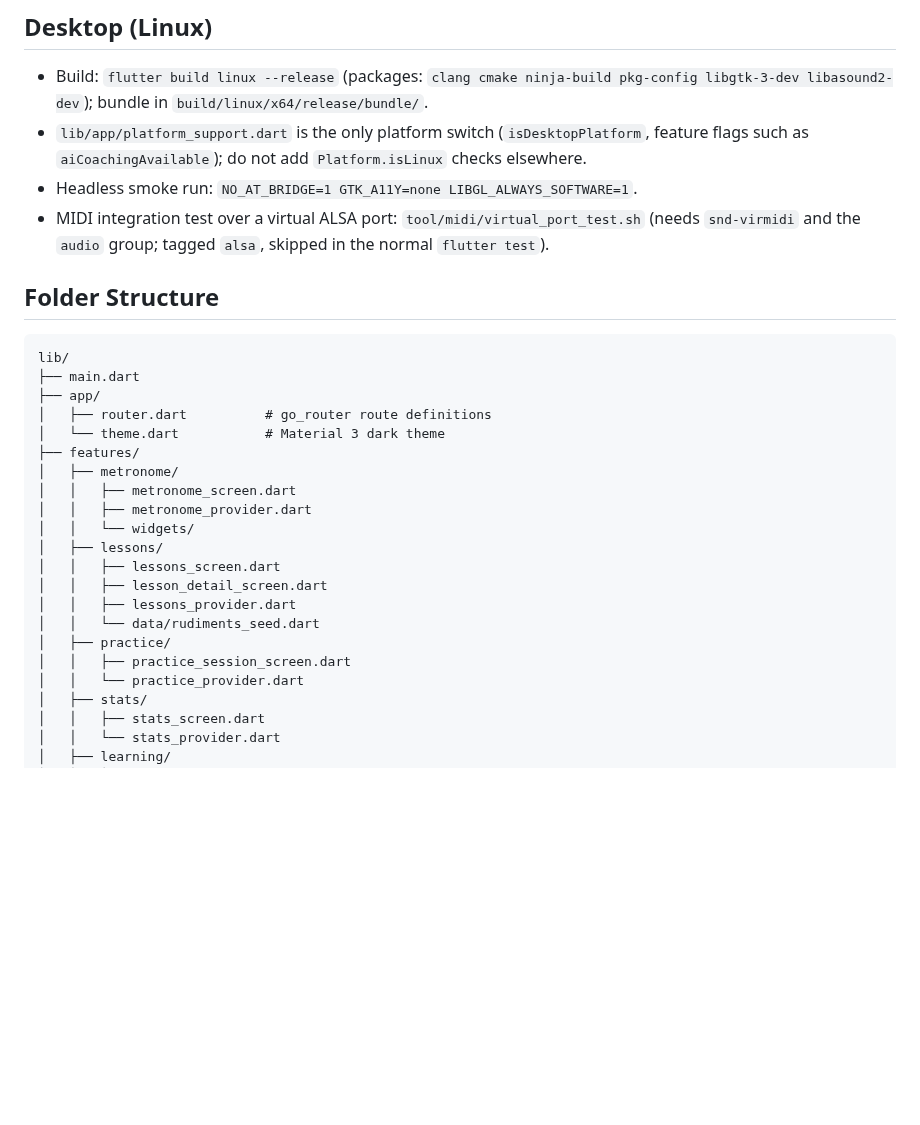
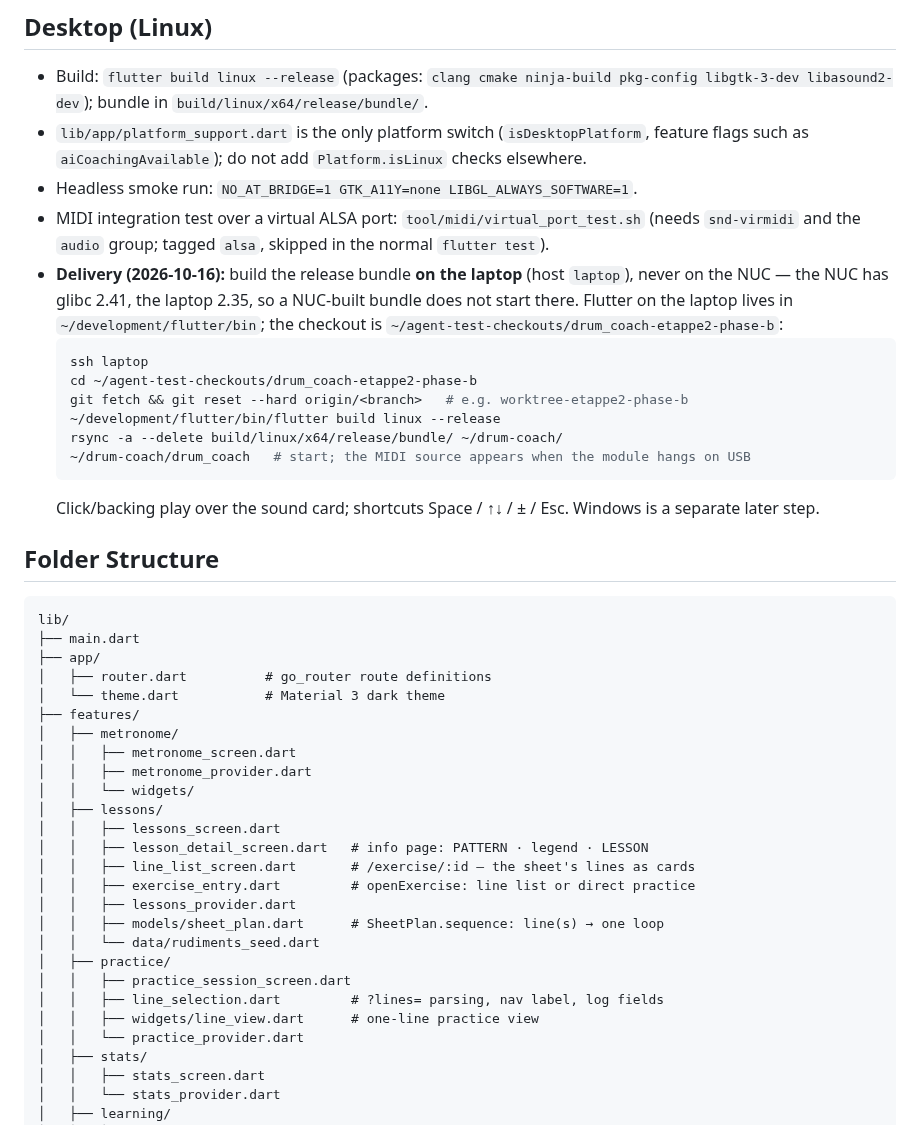
Before and after one commit to Ruesti/drum_coach, a Markdown page: docs/CLAUDE.md, the part around one of its changes. Drawn GitHub-style; blank space fills up the shorter version.

````diff
--- a/docs/CLAUDE.md
+++ b/docs/CLAUDE.md
@@ -42,6 +42,21 @@ Spec: `docs/BRIEF_ETAPPE2_SET.md`; timing experiment: `docs/BERICHT_ETAPPE2_§0.
 - `lib/app/platform_support.dart` is the only platform switch (`isDesktopPlatform`, feature flags such as `aiCoachingAvailable`); do not add `Platform.isLinux` checks elsewhere.
 - Headless smoke run: `NO_AT_BRIDGE=1 GTK_A11Y=none LIBGL_ALWAYS_SOFTWARE=1`.
 - MIDI integration test over a virtual ALSA port: `tool/midi/virtual_port_test.sh` (needs `snd-virmidi` and the `audio` group; tagged `alsa`, skipped in the normal `flutter test`).
+- **Delivery (2026-10-16):** build the release bundle **on the laptop**
+  (host `laptop`), never on the NUC — the NUC has glibc 2.41, the laptop
+  2.35, so a NUC-built bundle does not start there. Flutter on the laptop
+  lives in `~/development/flutter/bin`; the checkout is
+  `~/agent-test-checkouts/drum_coach-etappe2-phase-b`:
+  ```bash
+  ssh laptop
+  cd ~/agent-test-checkouts/drum_coach-etappe2-phase-b
+  git fetch && git reset --hard origin/<branch>   # e.g. worktree-etappe2-phase-b
+  ~/development/flutter/bin/flutter build linux --release
+  rsync -a --delete build/linux/x64/release/bundle/ ~/drum-coach/
+  ~/drum-coach/drum_coach   # start; the MIDI source appears when the module hangs on USB
+  ```
+  Click/backing play over the sound card; shortcuts Space / ↑↓ / ± / Esc.
+  Windows is a separate later step.
 
 ## Folder Structure
 ```
@@ -57,11 +72,16 @@ lib/
 │   │   └── widgets/
 │   ├── lessons/
 │   │   ├── lessons_screen.dart
-│   │   ├── lesson_detail_screen.dart
+│   │   ├── lesson_detail_screen.dart   # info page: PATTERN · legend · LESSON
+│   │   ├── line_list_screen.dart       # /exercise/:id — the sheet's lines as cards
+│   │   ├── exercise_entry.dart         # openExercise: line list or direct practice
 │   │   ├── lessons_provider.dart
+│   │   ├── models/sheet_plan.dart      # SheetPlan.sequence: line(s) → one loop
 │   │   └── data/rudiments_seed.dart
 │   ├── practice/
 │   │   ├── practice_session_screen.dart
+│   │   ├── line_selection.dart         # ?lines= parsing, nav label, log fields
+│   │   ├── widgets/line_view.dart      # one-line practice view
 │   │   └── practice_provider.dart
 │   ├── stats/
 │   │   ├── stats_screen.dart
````
Also changed, not shown: other parts of docs/CLAUDE.md (+32 -14 lines).
